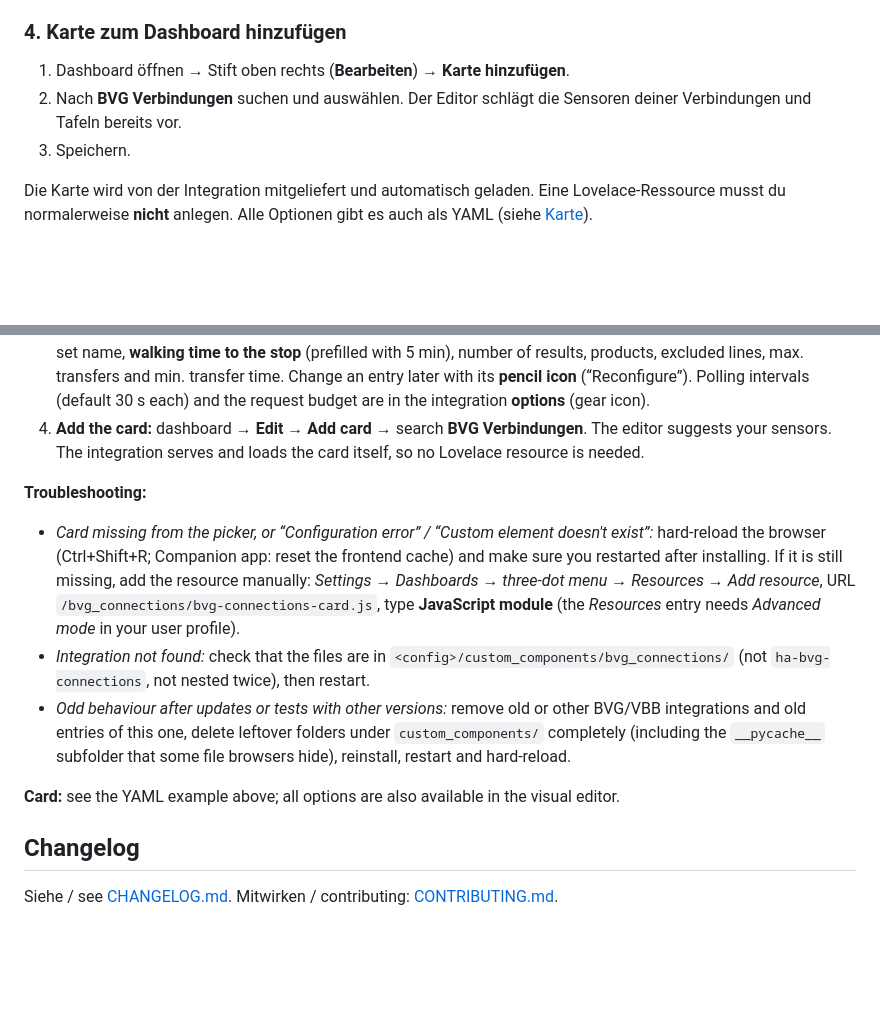
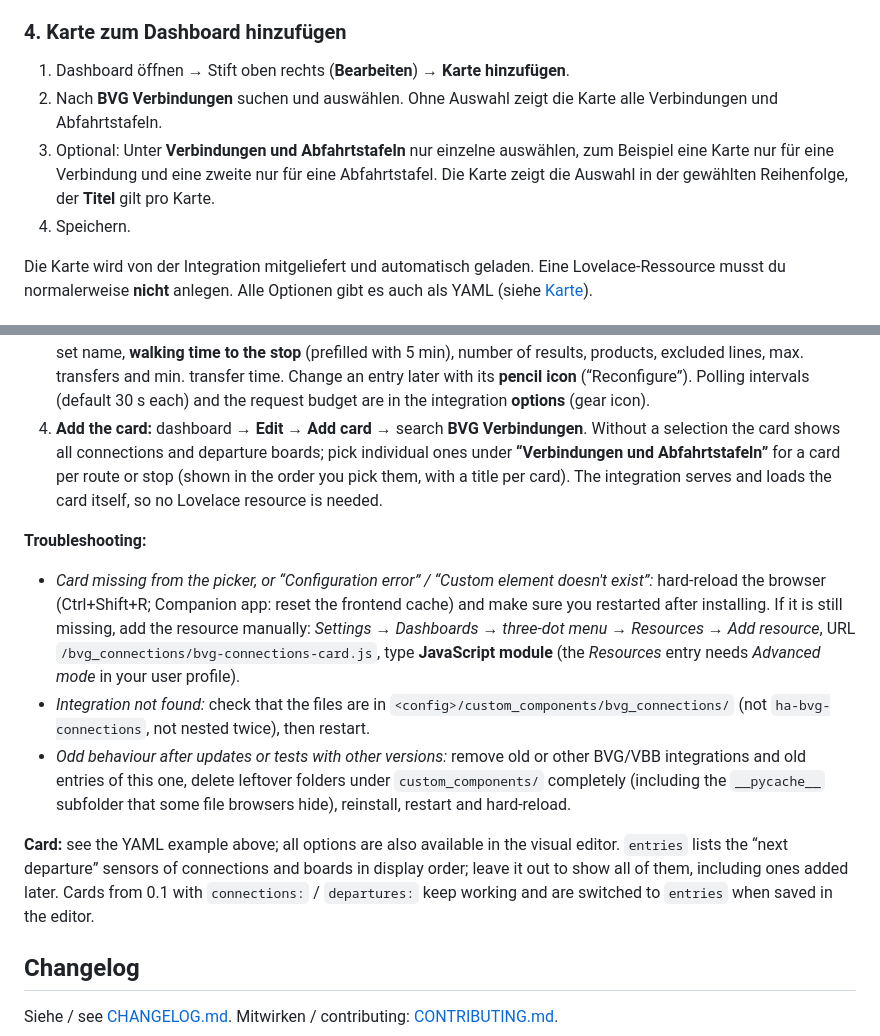
Before and after one commit to MaxDeavy/ha-bvg-connections, a Markdown page: README.md, 2 parts joined by grey strips. GitHub-like rendering; blank space fills up the shorter version.

```diff
--- a/README.md
+++ b/README.md
@@ -91,8 +91,9 @@ Damit ist nur die Integration selbst angelegt; Verbindungen gibt es noch keine.
 ### 4. Karte zum Dashboard hinzufügen
 
 1. Dashboard öffnen → Stift oben rechts (**Bearbeiten**) → **Karte hinzufügen**.
-2. Nach **BVG Verbindungen** suchen und auswählen. Der Editor schlägt die Sensoren deiner Verbindungen und Tafeln bereits vor.
-3. Speichern.
+2. Nach **BVG Verbindungen** suchen und auswählen. Ohne Auswahl zeigt die Karte alle Verbindungen und Abfahrtstafeln.
+3. Optional: Unter **Verbindungen und Abfahrtstafeln** nur einzelne auswählen, zum Beispiel eine Karte nur für eine Verbindung und eine zweite nur für eine Abfahrtstafel. Die Karte zeigt die Auswahl in der gewählten Reihenfolge, der **Titel** gilt pro Karte.
+4. Speichern.
 
 Die Karte wird von der Integration mitgeliefert und automatisch geladen. Eine Lovelace-Ressource musst du normalerweise **nicht** anlegen. Alle Optionen gibt es auch als YAML (siehe [Karte](#karte)).
 
@@ -166,7 +173,7 @@ Journeys with transfers and departure boards for Berlin public transport (BVG, S
    - Restart Home Assistant.
 2. **Add the integration:** *Settings → Devices & services → **Add integration** → BVG Verbindungen*. The defaults are fine. This creates the integration only, no connections yet.
 3. **Add connections and boards:** open *Settings → Devices & services → **BVG Verbindungen*** and use the **“Verbindung hinzufügen”** / **“Abfahrtstafel hinzufügen”** buttons at the top (not “Dienst hinzufügen” / “Add service”, which creates a second integration entry). Search origin and destination (stop, address or place), pick the match, then set name, **walking time to the stop** (prefilled with 5 min), number of results, products, excluded lines, max. transfers and min. transfer time. Change an entry later with its **pencil icon** (“Reconfigure”). Polling intervals (default 30 s each) and the request budget are in the integration **options** (gear icon).
-4. **Add the card:** dashboard → **Edit** → **Add card** → search **BVG Verbindungen**. The editor suggests your sensors. The integration serves and loads the card itself, so no Lovelace resource is needed.
+4. **Add the card:** dashboard → **Edit** → **Add card** → search **BVG Verbindungen**. Without a selection the card shows all connections and departure boards; pick individual ones under **“Verbindungen und Abfahrtstafeln”** for a card per route or stop (shown in the order you pick them, with a title per card). The integration serves and loads the card itself, so no Lovelace resource is needed.
 
 **Troubleshooting:**
 
@@ -174,7 +181,7 @@ Journeys with transfers and departure boards for Berlin public transport (BVG, S
 - *Integration not found:* check that the files are in `<config>/custom_components/bvg_connections/` (not `ha-bvg-connections`, not nested twice), then restart.
 - *Odd behaviour after updates or tests with other versions:* remove old or other BVG/VBB integrations and old entries of this one, delete leftover folders under `custom_components/` completely (including the `__pycache__` subfolder that some file browsers hide), reinstall, restart and hard-reload.
 
-**Card:** see the YAML example above; all options are also available in the visual editor.
+**Card:** see the YAML example above; all options are also available in the visual editor. `entries` lists the “next departure” sensors of connections and boards in display order; leave it out to show all of them, including ones added later. Cards from 0.1 with `connections:` / `departures:` keep working and are switched to `entries` when saved in the editor.
 
 ## Changelog
 
```
Also changed, not shown: other parts of README.md (+10 -4 lines), docs/images/card-editor-entries.png (added), docs/images/card-select-entries.png (added), 8 other files.
